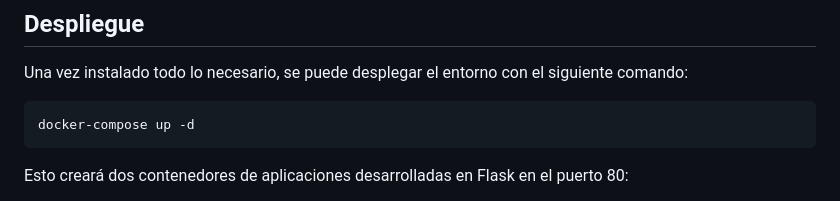
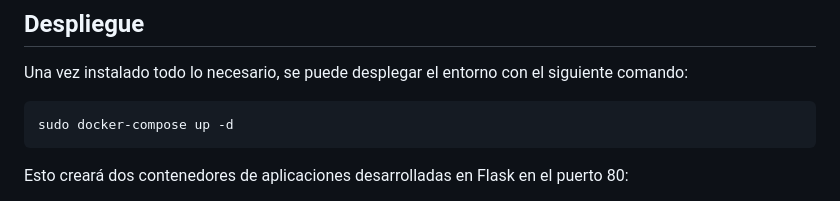
Before and after one commit to takito1812/web-hacking-playground, a Markdown page: README.es.md, the part around the change. Drawn GitHub-style.

```diff
--- a/README.es.md
+++ b/README.es.md
@@ -56,7 +56,7 @@ Crearemos un nuevo perfil en Foxy Proxy para usar Burp Suite como proxy. Para el
 
 Una vez instalado todo lo necesario, se puede desplegar el entorno con el siguiente comando:
 
-    docker-compose up -d
+    sudo docker-compose up -d
 
 Esto creará dos contenedores de aplicaciones desarrolladas en Flask en el puerto 80:
 
```
